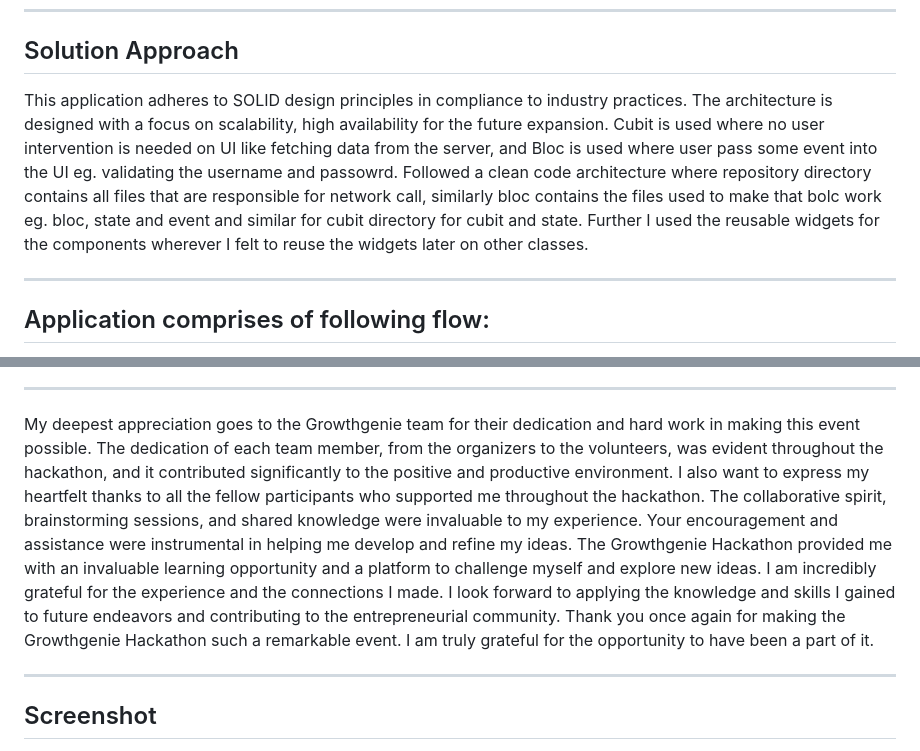
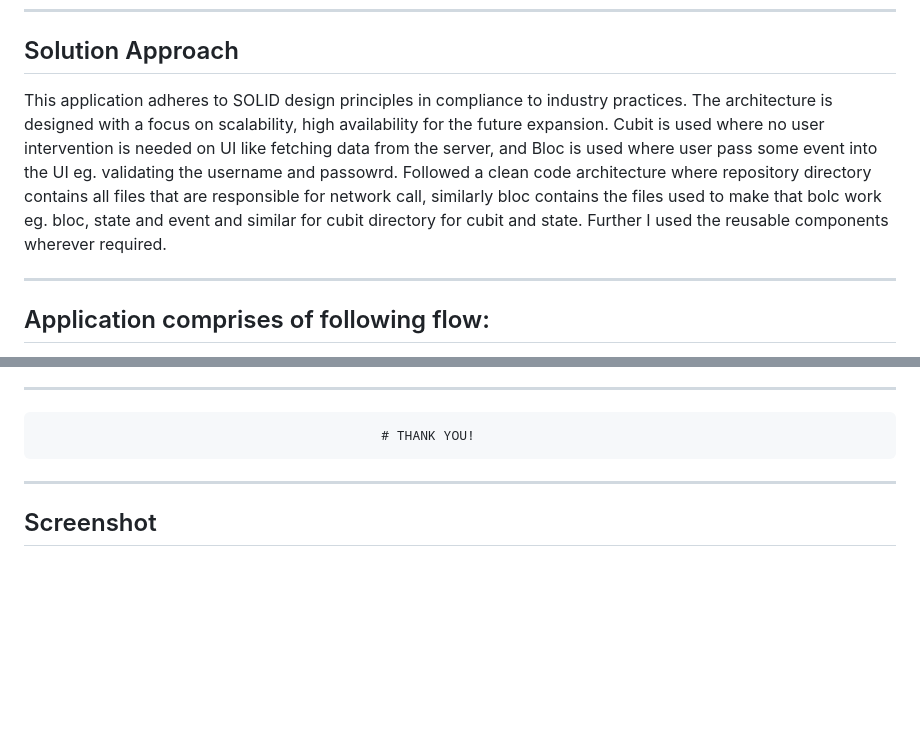
Before and after one commit to HackathonGrowthGenie/Clairvoyant-FrontEnd, a Markdown page: README.md, 2 parts joined by grey strips. Drawn GitHub-style; blank space fills up the shorter version.

Commit message:
Update README.md
readme redefined

```diff
--- a/README.md
+++ b/README.md
@@ -38,7 +38,7 @@ _____________________________________________________________________________
 
 ## Solution Approach
 
-This application adheres to SOLID design principles in compliance to industry practices. The architecture is designed with a focus on scalability, high availability for the future expansion. Cubit is used where no user intervention is needed on UI like fetching data from the server, and Bloc is used where user pass some event into the UI eg. validating the username and passowrd. Followed a clean code architecture where repository directory contains all files that are responsible for network call, similarly bloc contains the files used to make that bolc work eg. bloc, state and event and similar for cubit directory for cubit and state. Further I used the reusable widgets for the components wherever I felt to reuse the widgets later on other classes.
+This application adheres to SOLID design principles in compliance to industry practices. The architecture is designed with a focus on scalability, high availability for the future expansion. Cubit is used where no user intervention is needed on UI like fetching data from the server, and Bloc is used where user pass some event into the UI eg. validating the username and passowrd. Followed a clean code architecture where repository directory contains all files that are responsible for network call, similarly bloc contains the files used to make that bolc work eg. bloc, state and event and similar for cubit directory for cubit and state. Further I used the reusable components wherever required.
 
 _________________________________________________________________________________
 
@@ -71,7 +71,7 @@ ________________________________________________________________________________
 
 _____________________________________________________________________
 
-My deepest appreciation goes to the Growthgenie team for their dedication and hard work in making this event possible. The dedication of each team member, from the organizers to the volunteers, was evident throughout the hackathon, and it contributed significantly to the positive and productive environment. I also want to express my heartfelt thanks to all the fellow participants who supported me throughout the hackathon. The collaborative spirit, brainstorming sessions, and shared knowledge were invaluable to my experience. Your encouragement and assistance were instrumental in helping me develop and refine my ideas. The Growthgenie Hackathon provided me with an invaluable learning opportunity and a platform to challenge myself and explore new ideas. I am incredibly grateful for the experience and the connections I made. I look forward to applying the knowledge and skills I gained to future endeavors and contributing to the entrepreneurial community. Thank you once again for making the Growthgenie Hackathon such a remarkable event. I am truly grateful for the opportunity to have been a part of it.
+                                                # THANK YOU!
 
 ______________________________________________________________________
 
```
